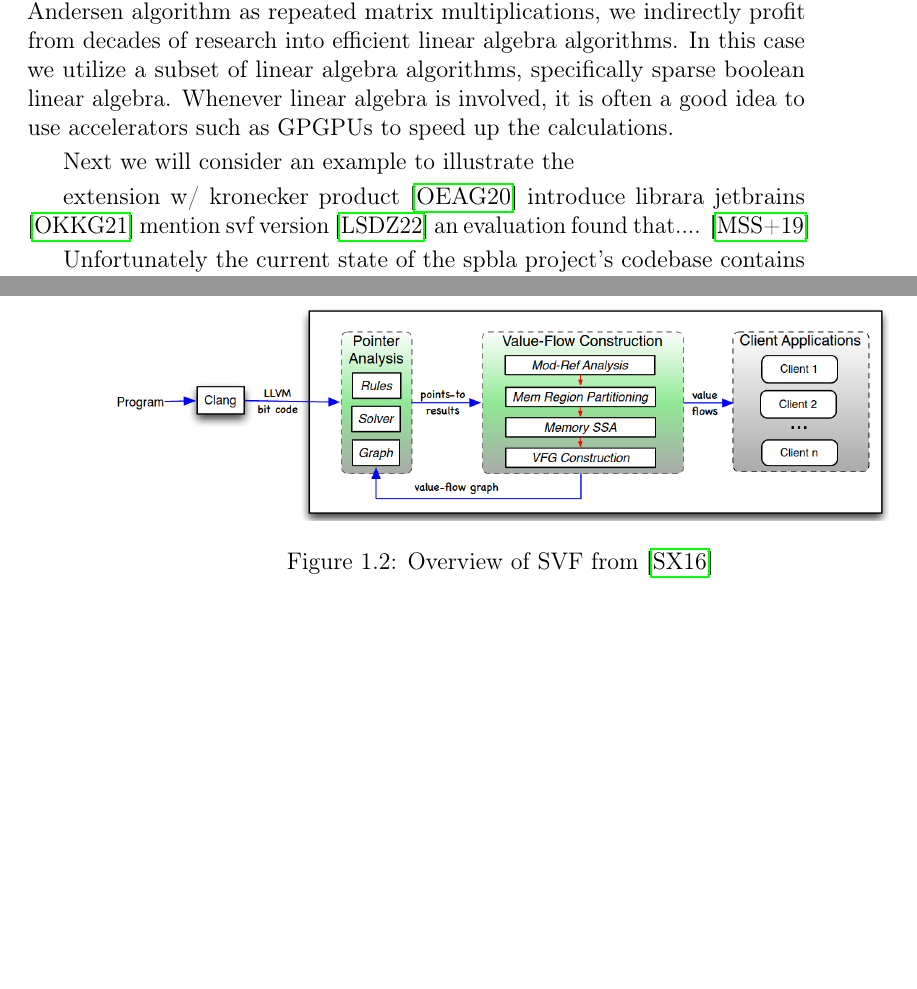
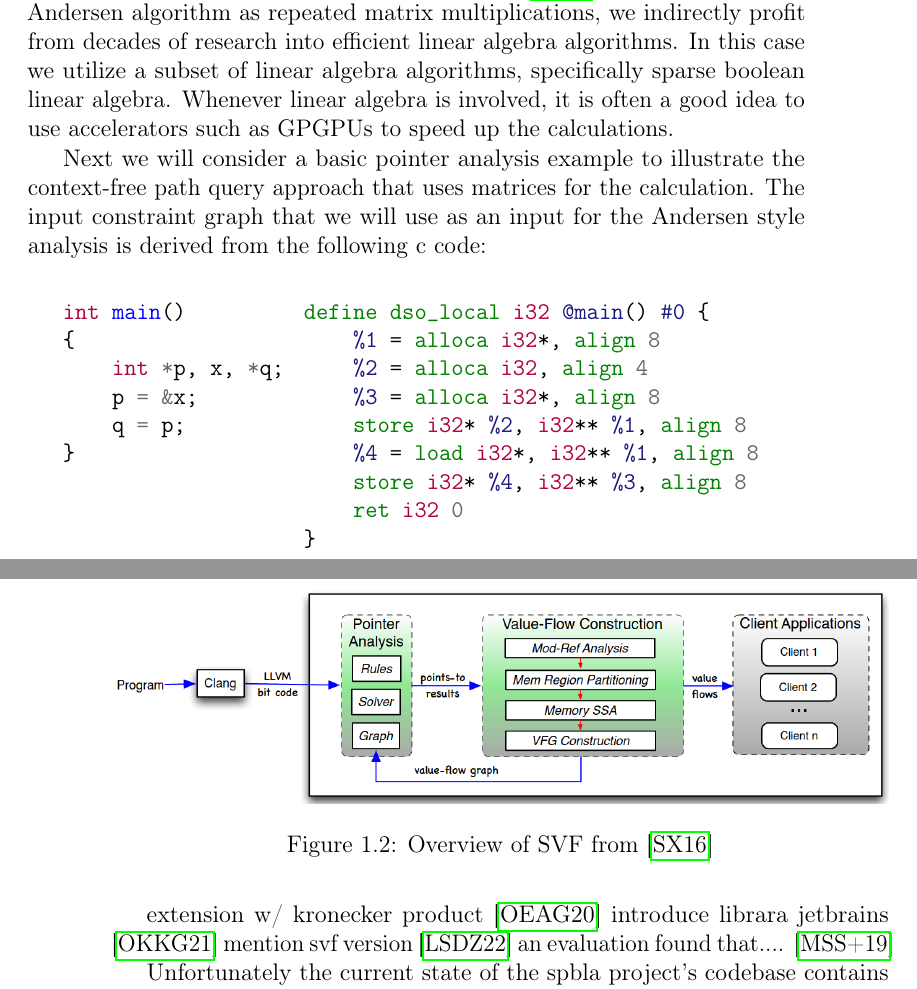
Before and after one commit to lukasboettcher/msc-paper, a LaTeX thesis (main.tex, which reads include/chap1_introduction.tex): two parts of pages 35 and 36 of 48, joined at a grey line, cut so that both start at the same text, the shorter picture padded with empty space. Compiled offline with pdfLaTeX.

Commit message:
go through basic example from before

```diff
--- a/include/chap1_introduction.tex
+++ b/include/chap1_introduction.tex
@@ -693,7 +693,34 @@ By rearranging the Andersen algorithm as repeated matrix multiplications, we ind
 In this case we utilize a subset of linear algebra algorithms, specifically sparse boolean linear algebra.
 Whenever linear algebra is involved, it is often a good idea to use accelerators such as GPGPUs to speed up the calculations.
 
-Next we will consider an example to illustrate the
+Next we will consider a basic pointer analysis example to illustrate the context-free path query approach that uses matrices for the calculation.
+The input constraint graph that we will use as an input for the Andersen style analysis is derived from the following c code:
+
+\begin{center}
+    \begin{minipage}[t]{0.3\textwidth}
+        \begin{minted}{c}
+int main()
+{
+    int *p, x, *q;
+    p = &x;
+    q = p;
+}
+        \end{minted}
+    \end{minipage}
+    \begin{minipage}[t]{0.6\textwidth}
+        \begin{minted}{llvm}
+define dso_local i32 @main() #0 {
+    %1 = alloca i32*, align 8
+    %2 = alloca i32, align 4
+    %3 = alloca i32*, align 8
+    store i32* %2, i32** %1, align 8
+    %4 = load i32*, i32** %1, align 8
+    store i32* %4, i32** %3, align 8
+    ret i32 0
+}
+        \end{minted}
+    \end{minipage}
+\end{center}
 
 extension w/ kronecker product \cite{orachev2020context}
 introduce librara jetbrains \cite{orachev2021spbla}
```
